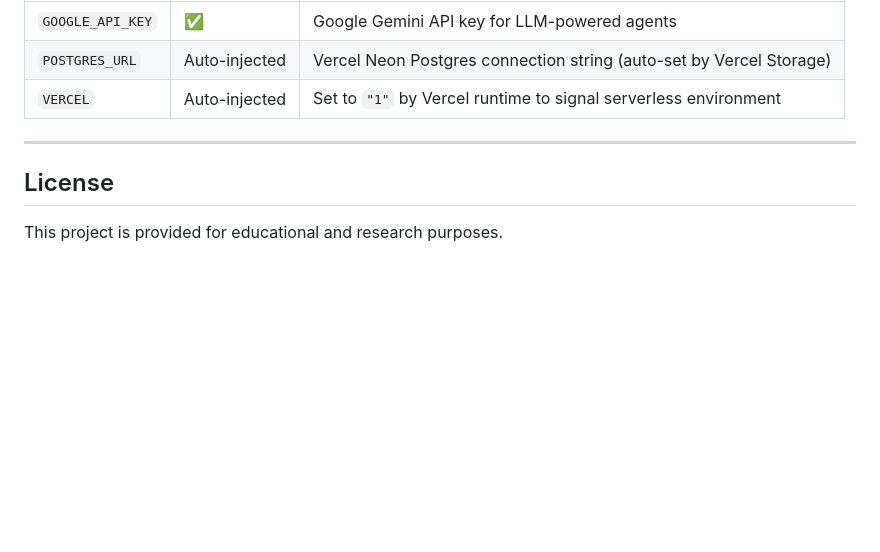
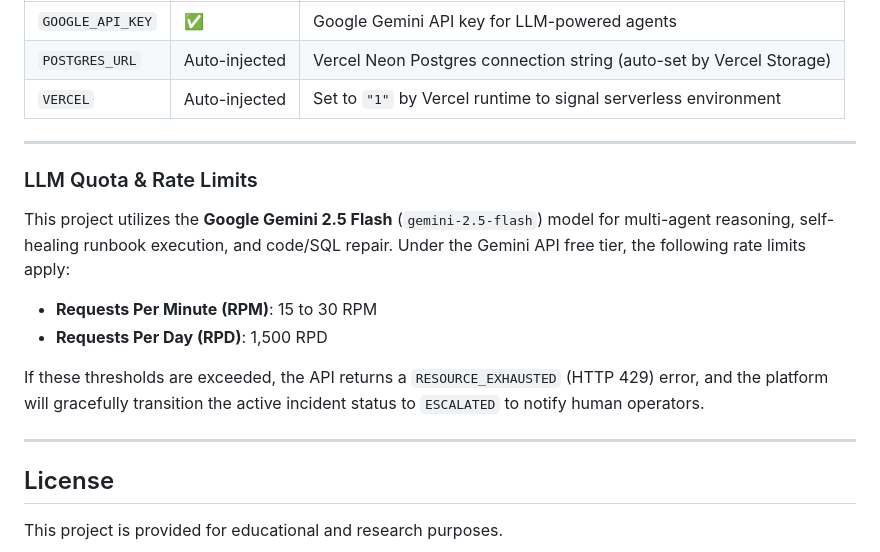
Before and after one commit to ksrinivasarao2012/Enterprise-Data-Pipeline-Orchestration-Agent, a Markdown page: README.md, the part around the change. GitHub-like rendering; blank space fills up the shorter version.

Commit message:
docs: update README with Gemini 2.5 Flash model info and rate limits

```diff
--- a/README.md
+++ b/README.md
@@ -460,6 +460,16 @@ Open the dashboard and run these testing scenarios:
 
 ---
 
+### LLM Quota & Rate Limits
+
+This project utilizes the **Google Gemini 2.5 Flash** (`gemini-2.5-flash`) model for multi-agent reasoning, self-healing runbook execution, and code/SQL repair. Under the Gemini API free tier, the following rate limits apply:
+- **Requests Per Minute (RPM)**: 15 to 30 RPM
+- **Requests Per Day (RPD)**: 1,500 RPD
+
+If these thresholds are exceeded, the API returns a `RESOURCE_EXHAUSTED` (HTTP 429) error, and the platform will gracefully transition the active incident status to `ESCALATED` to notify human operators.
+
+---
+
 ## License
 
 This project is provided for educational and research purposes.
```
